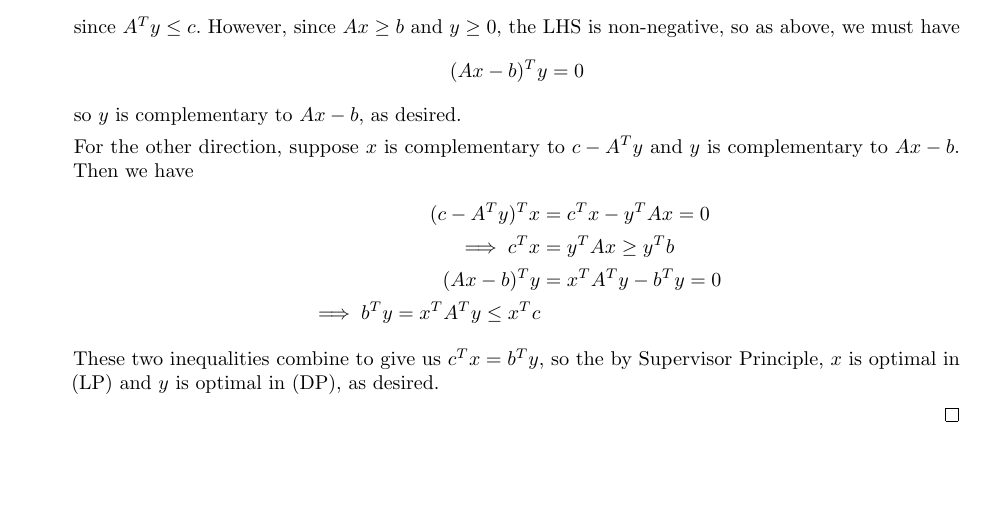
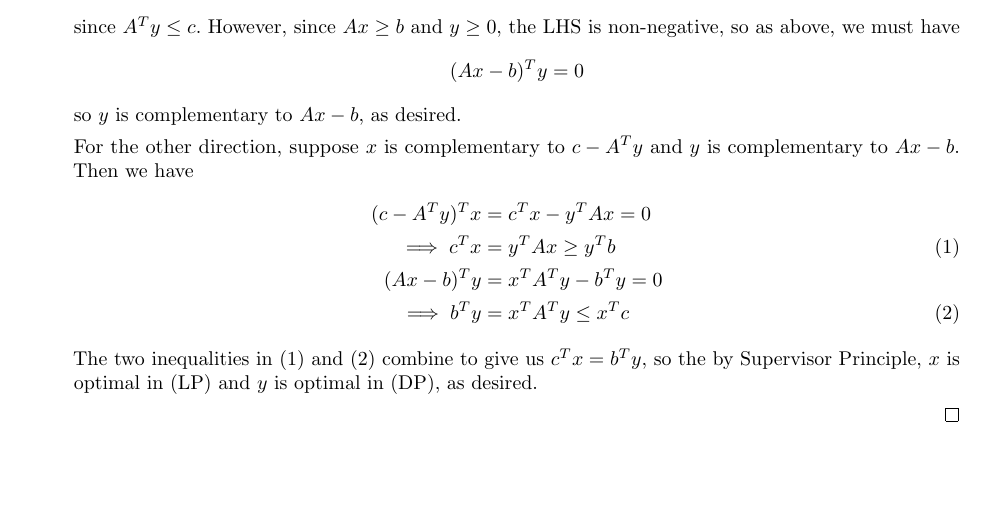
Before and after one commit to azhao9/latex-docs, a LaTeX problem sheet (opti/hw7/hw7.tex): part of page 1 of 2, cut so that both start at the same text. The pictures show the PDF file opti/hw7/hw7.pdf that the author committed with the source.

Commit message:
fixed align and labeled eqs in opti hw7

```diff
--- a/opti/hw7/hw7.tex
+++ b/opti/hw7/hw7.tex
@@ -21,11 +21,11 @@
 			For the other direction, suppose $x$ is complementary to $c-A^T y$ and $y$ is complementary to $Ax-b.$ Then we have
 			\begin{align*}
 				(c-A^T y)^T x &= c^T x - y^T Ax = 0 \\
-				\implies c^T x &= y^T Ax \ge y^T b \\
+				\tag{1}\implies c^T x &= y^T Ax \ge y^T b \\
 				(Ax-b)^T y&= x^T A^T y - b^T y = 0 \\
-				\implies b^T y = x^T A^T y\le x^T c
+				\tag{2}\implies b^T y &= x^T A^T y\le x^T c
 			\end{align*}
-			These two inequalities combine to give us $c^T x = b^T y,$ so the by Supervisor Principle, $x$ is optimal in (LP) and $y$ is optimal in (DP), as desired.
+			The two inequalities in (1) and (2) combine to give us $c^T x = b^T y,$ so the by Supervisor Principle, $x$ is optimal in (LP) and $y$ is optimal in (DP), as desired.
 
 		\end{proof}
 
```
Also changed, not shown: opti/hw7/hw7.pdf.
